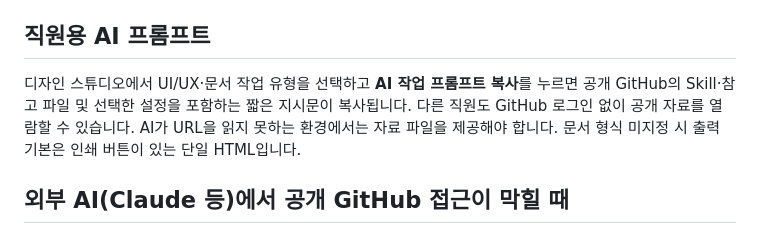
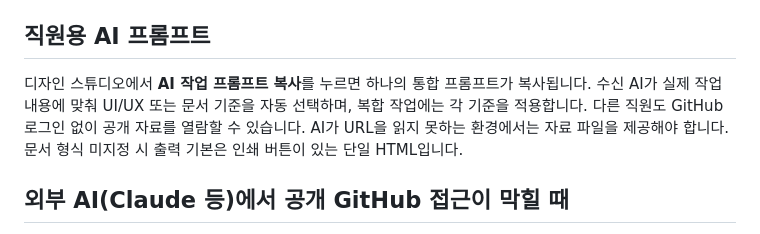
Before and after one commit to 2hansl-wenit/smartecm-design-system, a Markdown page: README.md, the part around the change. Drawn GitHub-style.

Commit message:
Synchronize adoption and repository docs with unified AI workflow

```diff
--- a/README.md
+++ b/README.md
@@ -64,7 +64,7 @@ Git 작성자는 저장소에 쓰기 권한이 있는 회사 계정으로 설정
 
 ## 직원용 AI 프롬프트
 
-디자인 스튜디오에서 UI/UX·문서 작업 유형을 선택하고 **AI 작업 프롬프트 복사**를 누르면 공개 GitHub의 Skill·참고 파일 및 선택한 설정을 포함하는 짧은 지시문이 복사됩니다. 다른 직원도 GitHub 로그인 없이 공개 자료를 열람할 수 있습니다. AI가 URL을 읽지 못하는 환경에서는 자료 파일을 제공해야 합니다. 문서 형식 미지정 시 출력 기본은 인쇄 버튼이 있는 단일 HTML입니다.
+디자인 스튜디오에서 **AI 작업 프롬프트 복사**를 누르면 하나의 통합 프롬프트가 복사됩니다. 수신 AI가 실제 작업 내용에 맞춰 UI/UX 또는 문서 기준을 자동 선택하며, 복합 작업에는 각 기준을 적용합니다. 다른 직원도 GitHub 로그인 없이 공개 자료를 열람할 수 있습니다. AI가 URL을 읽지 못하는 환경에서는 자료 파일을 제공해야 합니다. 문서 형식 미지정 시 출력 기본은 인쇄 버튼이 있는 단일 HTML입니다.
 
 ## 외부 AI(Claude 등)에서 공개 GitHub 접근이 막힐 때
 
```
